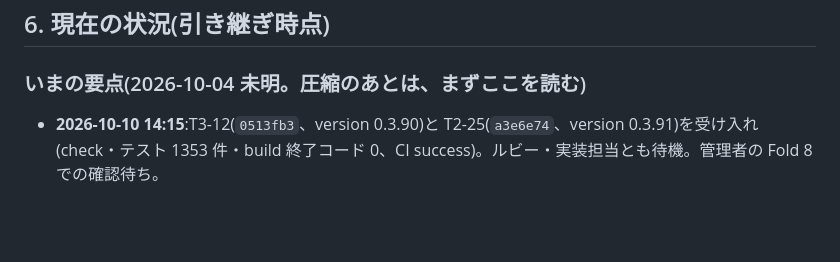
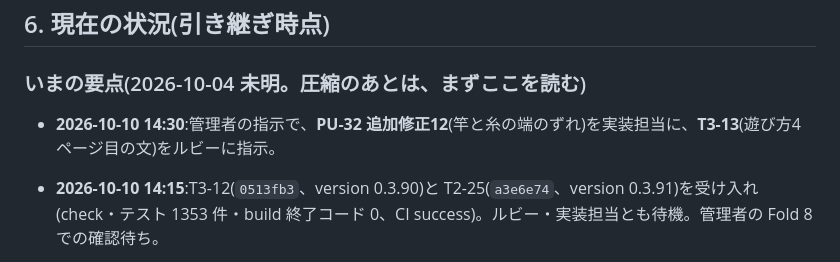
Before and after one commit to elengine/the-seikei, a Markdown page: AGENTS.md, the part around the change. GitHub-like rendering; blank space fills up the shorter version.

Commit message:
PU-32 追加修正12(竿と糸の端)、T3-13(遊び方4ページ目の文)の仕様(管理者の指示)
Co-Authored-By: Claude Opus 5.5 <noreply@anthropic.com>

```diff
--- a/AGENTS.md
+++ b/AGENTS.md
@@ -131,6 +131,8 @@
 ## 6. 現在の状況(引き継ぎ時点)
 
 ### いまの要点(2026-10-04 未明。圧縮のあとは、まずここを読む)
+
+- **2026-10-10 14:30**:管理者の指示で、**PU-32 追加修正12**(竿と糸の端のずれ)を実装担当に、**T3-13**(遊び方4ページ目の文)をルビーに指示。
 
 - **2026-10-10 14:15**:T3-12(`0513fb3`、version 0.3.90)と T2-25(`a3e6e74`、version 0.3.91)を受け入れ(check・テスト 1353 件・build 終了コード 0、CI success)。ルビー・実装担当とも待機。管理者の Fold 8 での確認待ち。
 
```
Also changed, not shown: 2 other files.
